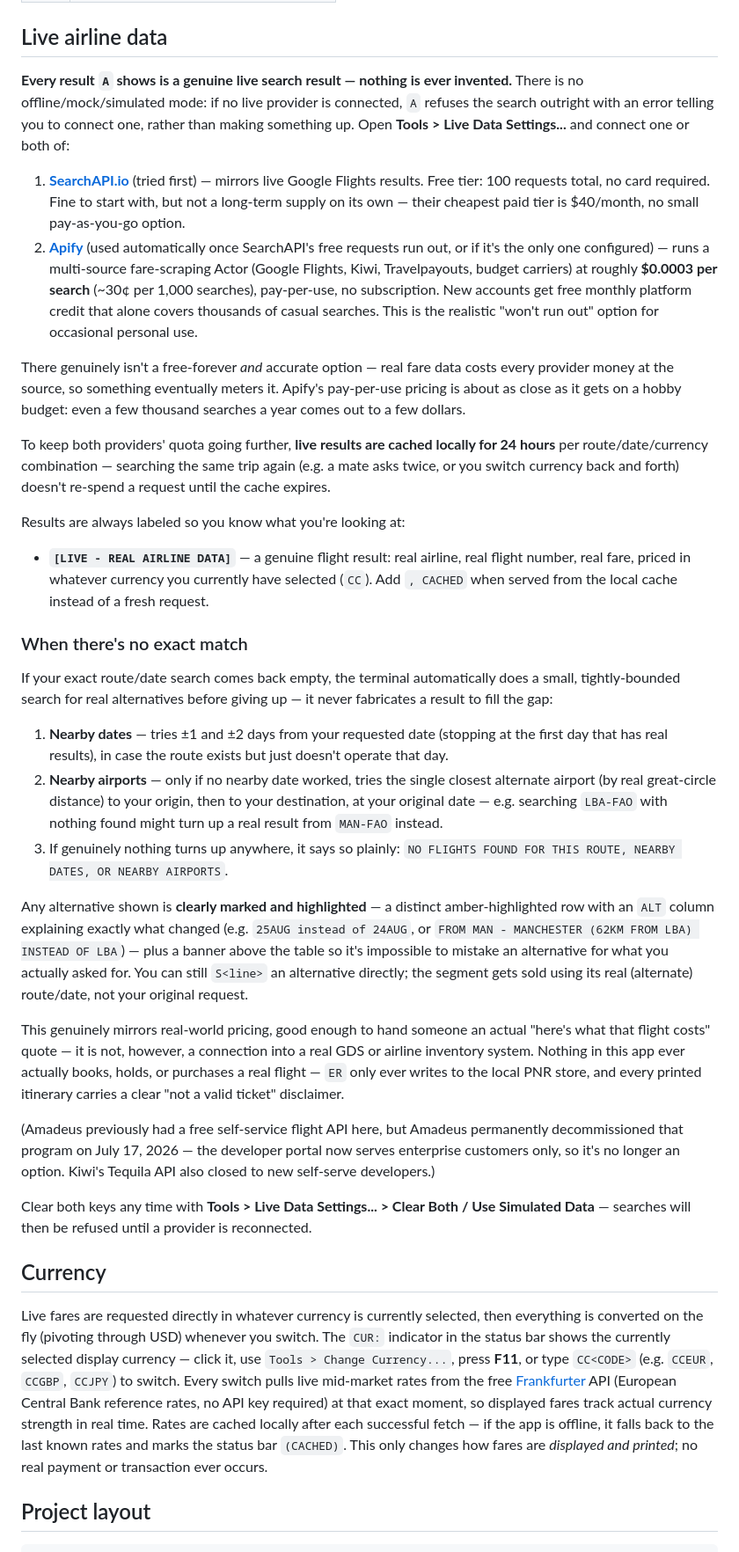
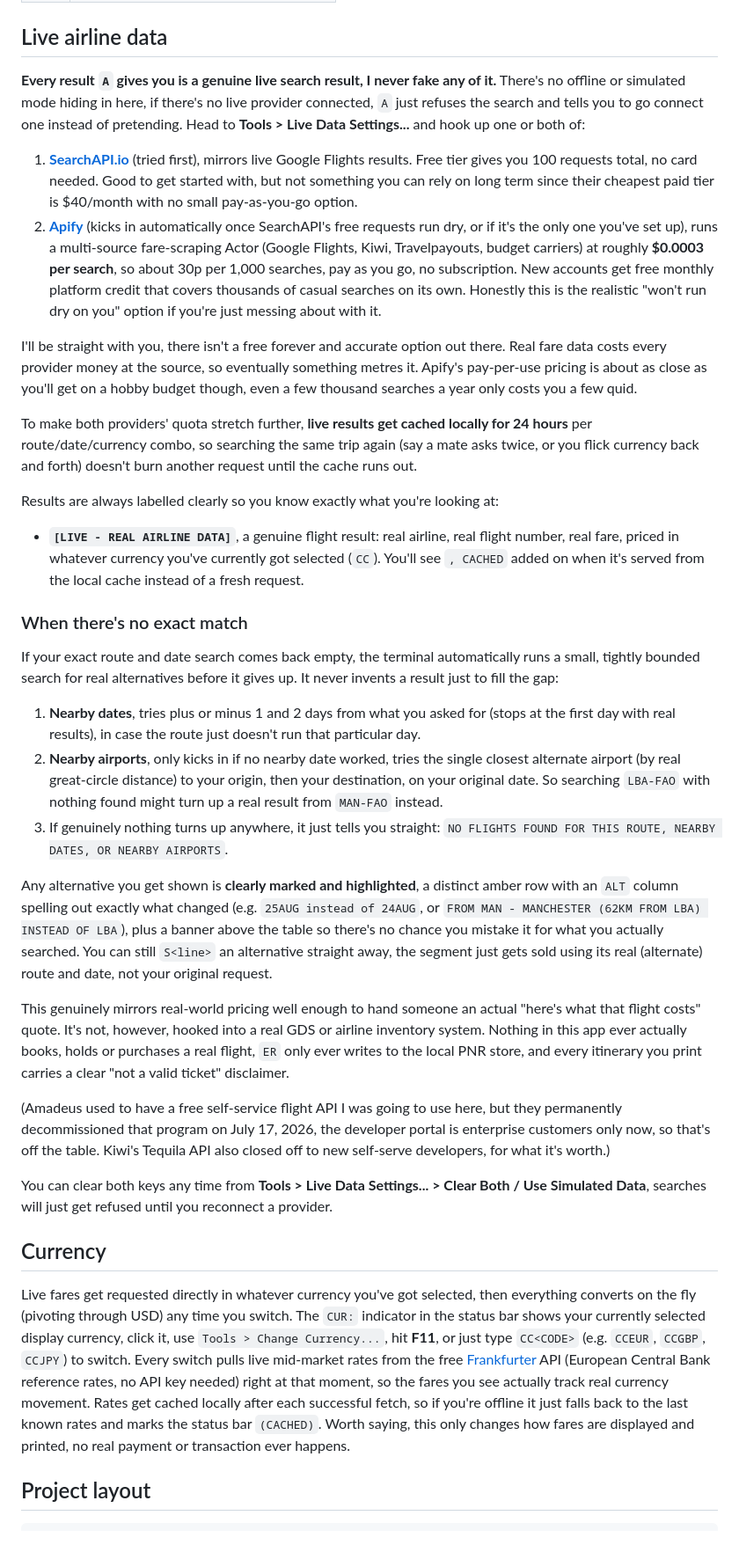
Before and after one commit to RectifySoftware/rectify-jabre, a Markdown page: README.md, the part around one of its changes. Shown at 88% size. Rendered like a GitHub page.

Commit message:
Revise README.md for clarity and readability
Updated the README.md to improve clarity and readability, including rephrasing sentences and correcting minor grammatical issues.

```diff
--- a/README.md
+++ b/README.md
@@ -121,97 +99,38 @@ WP                    print itinerary to PDF
 
 ## Live airline data
 
-**Every result `A` shows is a genuine live search result — nothing is ever
-invented.** There is no offline/mock/simulated mode: if no live provider is
-connected, `A` refuses the search outright with an error telling you to
-connect one, rather than making something up. Open
-**Tools > Live Data Settings...** and connect one or both of:
+**Every result `A` gives you is a genuine live search result, I never fake any of it.** There's no offline or simulated mode hiding in here, if there's no live provider connected, `A` just refuses the search and tells you to go connect one instead of pretending. Head to **Tools > Live Data Settings...** and hook up one or both of:
 
-1. **[SearchAPI.io](https://www.searchapi.io/users/sign_up)** (tried first) —
-   mirrors live Google Flights results. Free tier: 100 requests total, no
-   card required. Fine to start with, but not a long-term supply on its own —
-   their cheapest paid tier is $40/month, no small pay-as-you-go option.
-2. **[Apify](https://console.apify.com/sign-up)** (used automatically once
-   SearchAPI's free requests run out, or if it's the only one configured) —
-   runs a multi-source fare-scraping Actor (Google Flights, Kiwi,
-   Travelpayouts, budget carriers) at roughly **$0.0003 per search**
-   (~30¢ per 1,000 searches), pay-per-use, no subscription. New accounts get
-   free monthly platform credit that alone covers thousands of casual
-   searches. This is the realistic "won't run out" option for occasional
-   personal use.
+1. **[SearchAPI.io](https://www.searchapi.io/users/sign_up)** (tried first), mirrors live Google Flights results. Free tier gives you 100 requests total, no card needed. Good to get started with, but not something you can rely on long term since their cheapest paid tier is $40/month with no small pay-as-you-go option.
+2. **[Apify](https://console.apify.com/sign-up)** (kicks in automatically once SearchAPI's free requests run dry, or if it's the only one you've set up), runs a multi-source fare-scraping Actor (Google Flights, Kiwi, Travelpayouts, budget carriers) at roughly **$0.0003 per search**, so about 30p per 1,000 searches, pay as you go, no subscription. New accounts get free monthly platform credit that covers thousands of casual searches on its own. Honestly this is the realistic "won't run dry on you" option if you're just messing about with it.
 
-There genuinely isn't a free-forever *and* accurate option — real fare data
-costs every provider money at the source, so something eventually meters it.
-Apify's pay-per-use pricing is about as close as it gets on a hobby budget:
-even a few thousand searches a year comes out to a few dollars.
+I'll be straight with you, there isn't a free forever and accurate option out there. Real fare data costs every provider money at the source, so eventually something metres it. Apify's pay-per-use pricing is about as close as you'll get on a hobby budget though, even a few thousand searches a year only costs you a few quid.
 
-To keep both providers' quota going further, **live results are cached
-locally for 24 hours** per route/date/currency combination — searching the
-same trip again (e.g. a mate asks twice, or you switch currency back and
-forth) doesn't re-spend a request until the cache expires.
+To make both providers' quota stretch further, **live results get cached locally for 24 hours** per route/date/currency combo, so searching the same trip again (say a mate asks twice, or you flick currency back and forth) doesn't burn another request until the cache runs out.
 
-Results are always labeled so you know what you're looking at:
+Results are always labelled clearly so you know exactly what you're looking at:
 
-- **`[LIVE - REAL AIRLINE DATA]`** — a genuine flight result: real airline,
-  real flight number, real fare, priced in whatever currency you currently
-  have selected (`CC`). Add `, CACHED` when served from the local cache
-  instead of a fresh request.
+- **`[LIVE - REAL AIRLINE DATA]`**, a genuine flight result: real airline, real flight number, real fare, priced in whatever currency you've currently got selected (`CC`). You'll see `, CACHED` added on when it's served from the local cache instead of a fresh request.
 
 ### When there's no exact match
 
-If your exact route/date search comes back empty, the terminal automatically
-does a small, tightly-bounded search for real alternatives before giving up —
-it never fabricates a result to fill the gap:
+If your exact route and date search comes back empty, the terminal automatically runs a small, tightly bounded search for real alternatives before it gives up. It never invents a result just to fill the gap:
 
-1. **Nearby dates** — tries ±1 and ±2 days from your requested date (stopping
-   at the first day that has real results), in case the route exists but just
-   doesn't operate that day.
-2. **Nearby airports** — only if no nearby date worked, tries the single
-   closest alternate airport (by real great-circle distance) to your origin,
-   then to your destination, at your original date — e.g. searching `LBA-FAO`
-   with nothing found might turn up a real result from `MAN-FAO` instead.
-3. If genuinely nothing turns up anywhere, it says so plainly:
-   `NO FLIGHTS FOUND FOR THIS ROUTE, NEARBY DATES, OR NEARBY AIRPORTS`.
+1. **Nearby dates**, tries plus or minus 1 and 2 days from what you asked for (stops at the first day with real results), in case the route just doesn't run that particular day.
+2. **Nearby airports**, only kicks in if no nearby date worked, tries the single closest alternate airport (by real great-circle distance) to your origin, then your destination, on your original date. So searching `LBA-FAO` with nothing found might turn up a real result from `MAN-FAO` instead.
+3. If genuinely nothing turns up anywhere, it just tells you straight: `NO FLIGHTS FOUND FOR THIS ROUTE, NEARBY DATES, OR NEARBY AIRPORTS`.
 
-Any alternative shown is **clearly marked and highlighted** — a distinct
-amber-highlighted row with an `ALT` column explaining exactly what changed
-(e.g. `25AUG instead of 24AUG`, or `FROM MAN - MANCHESTER (62KM FROM LBA)
-INSTEAD OF LBA`) — plus a banner above the table so it's impossible to
-mistake an alternative for what you actually asked for. You can still `S<line>`
-an alternative directly; the segment gets sold using its real (alternate)
-route/date, not your original request.
+Any alternative you get shown is **clearly marked and highlighted**, a distinct amber row with an `ALT` column spelling out exactly what changed (e.g. `25AUG instead of 24AUG`, or `FROM MAN - MANCHESTER (62KM FROM LBA) INSTEAD OF LBA`), plus a banner above the table so there's no chance you mistake it for what you actually searched. You can still `S<line>` an alternative straight away, the segment just gets sold using its real (alternate) route and date, not your original request.
 
-This genuinely mirrors real-world pricing, good enough to hand someone an
-actual "here's what that flight costs" quote — it is not, however, a
-connection into a real GDS or airline inventory system. Nothing in this app
-ever actually books, holds, or purchases a real flight — `ER` only ever
-writes to the local PNR store, and every printed itinerary carries a clear
-"not a valid ticket" disclaimer.
+This genuinely mirrors real-world pricing well enough to hand someone an actual "here's what that flight costs" quote. It's not, however, hooked into a real GDS or airline inventory system. Nothing in this app ever actually books, holds or purchases a real flight, `ER` only ever writes to the local PNR store, and every itinerary you print carries a clear "not a valid ticket" disclaimer.
 
-(Amadeus previously had a free self-service flight API here, but Amadeus
-permanently decommissioned that program on July 17, 2026 — the developer
-portal now serves enterprise customers only, so it's no longer an option.
-Kiwi's Tequila API also closed to new self-serve developers.)
+(Amadeus used to have a free self-service flight API I was going to use here, but they permanently decommissioned that program on July 17, 2026, the developer portal is enterprise customers only now, so that's off the table. Kiwi's Tequila API also closed off to new self-serve developers, for what it's worth.)
 
-Clear both keys any time with **Tools > Live Data Settings... > Clear Both /
-Use Simulated Data** — searches will then be refused until a provider is
-reconnected.
+You can clear both keys any time from **Tools > Live Data Settings... > Clear Both / Use Simulated Data**, searches will just get refused until you reconnect a provider.
 
 ## Currency
 
-Live fares are requested directly in whatever currency is currently selected,
-then everything is converted on the fly (pivoting through USD) whenever you
-switch. The
-`CUR:` indicator in the status bar shows the currently selected display
-currency — click it, use `Tools > Change Currency...`, press **F11**, or type
-`CC<CODE>` (e.g. `CCEUR`, `CCGBP`, `CCJPY`) to switch. Every switch pulls live
-mid-market rates from the free [Frankfurter](https://www.frankfurter.app/) API
-(European Central Bank reference rates, no API key required) at that exact
-moment, so displayed fares track actual currency strength in real time. Rates
-are cached locally after each successful fetch — if the app is offline, it
-falls back to the last known rates and marks the status bar `(CACHED)`. This
-only changes how fares are *displayed and printed*; no real payment or
-transaction ever occurs.
+Live fares get requested directly in whatever currency you've got selected, then everything converts on the fly (pivoting through USD) any time you switch. The `CUR:` indicator in the status bar shows your currently selected display currency, click it, use `Tools > Change Currency...`, hit **F11**, or just type `CC<CODE>` (e.g. `CCEUR`, `CCGBP`, `CCJPY`) to switch. Every switch pulls live mid-market rates from the free [Frankfurter](https://www.frankfurter.app/) API (European Central Bank reference rates, no API key needed) right at that moment, so the fares you see actually track real currency movement. Rates get cached locally after each successful fetch, so if you're offline it just falls back to the last known rates and marks the status bar `(CACHED)`. Worth saying, this only changes how fares are displayed and printed, no real payment or transaction ever happens.
 
 ## Project layout
 
```
Also changed, not shown: other parts of README.md (+16 -38 lines).
